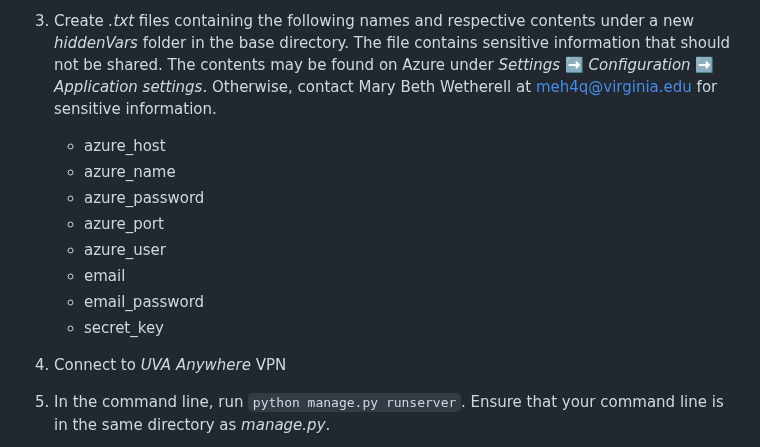
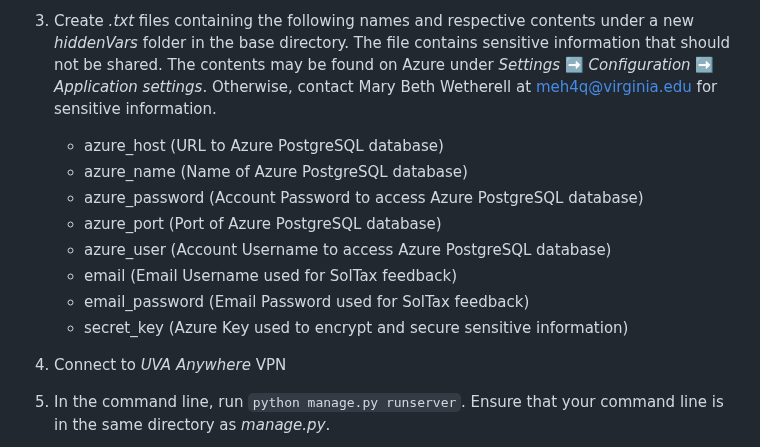
Before and after one commit to coopercenter/sol-tax-webapp, a Markdown page: README.md, the part around the change. Rendered like a GitHub page.

Commit message:
Updated documentation

```diff
--- a/README.md
+++ b/README.md
@@ -84,14 +84,14 @@ Django application which follows the MVT framework. MVT framework stands for mod
 2. In the command line, run `pip install -r requirements.txt` to download the necessary packages
 3. Create _.txt_ files containing the following names and respective contents under a new _hiddenVars_ folder in the base directory. The file contains sensitive information that should not be shared. The contents may be found on Azure under _Settings_ :arrow_right: _Configuration_ :arrow_right: _Application settings_. Otherwise, contact Mary Beth Wetherell at [meh4q@virginia.edu](mailto:meh4q@virginia.edu) for sensitive information.
 
-    - azure_host
-    - azure_name
-    - azure_password
-    - azure_port
-    - azure_user
-    - email
-    - email_password
-    - secret_key
+    - azure_host (URL to Azure PostgreSQL database)
+    - azure_name (Name of Azure PostgreSQL database)
+    - azure_password (Account Password to access Azure PostgreSQL database)
+    - azure_port (Port of Azure PostgreSQL database)
+    - azure_user (Account Username to access Azure PostgreSQL database)
+    - email (Email Username used for SolTax feedback)
+    - email_password (Email Password used for SolTax feedback)
+    - secret_key (Azure Key used to encrypt and secure sensitive information)
 
 4. Connect to _UVA Anywhere_ VPN
 5. In the command line, run `python manage.py runserver`. Ensure that your command line is in the same directory as _manage.py_.
```
